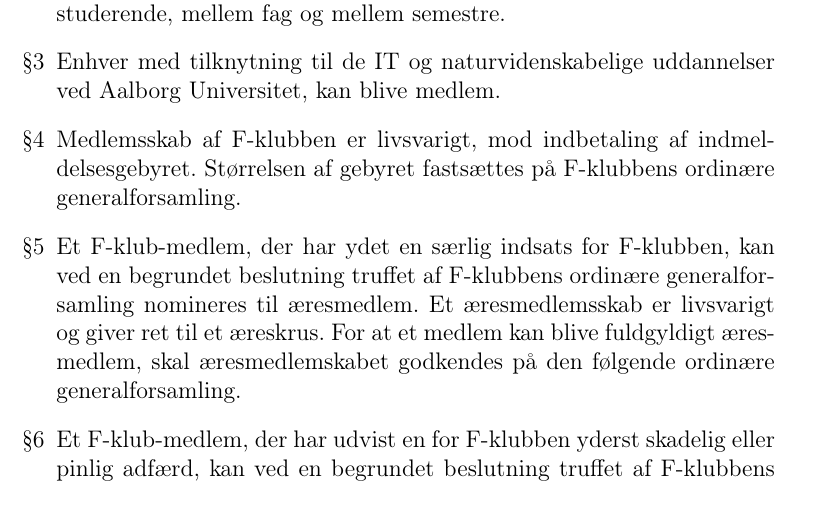
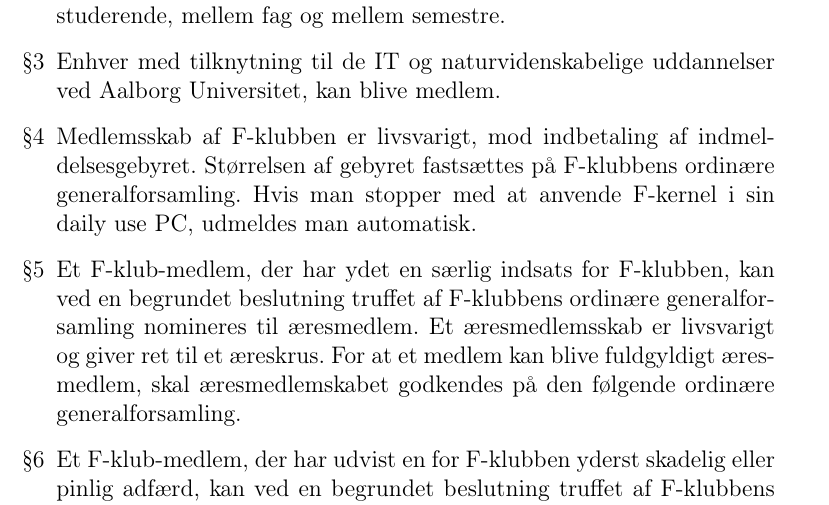
Before and after one commit to f-klubben/vedtaegter, a LaTeX document (fklub-vedtaegter.tex): part of page 1 of 4, cut so that both start at the same text. Compiled offline with pdfLaTeX.

Commit message:
Bedste ændringer

```diff
--- a/fklub-vedtaegter.tex
+++ b/fklub-vedtaegter.tex
@@ -33,6 +33,7 @@
 
 \item Medlemsskab af F-klubben er livsvarigt, mod indbetaling af indmeldelsesgebyret.
   Størrelsen af gebyret fastsættes på F-klubbens ordinære generalforsamling.
+  Hvis man stopper med at anvende F-kernel i sin daily use PC, udmeldes man automatisk.
 
 \item Et F-klub-medlem, der har ydet en særlig indsats for
   F-klubben, kan ved en begrundet beslutning truffet af F-klubbens
```
